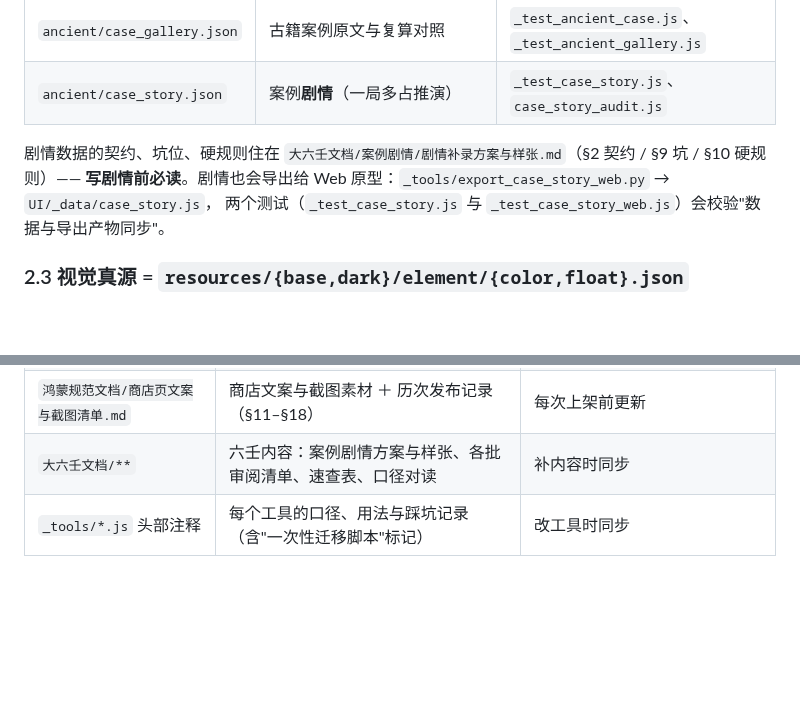
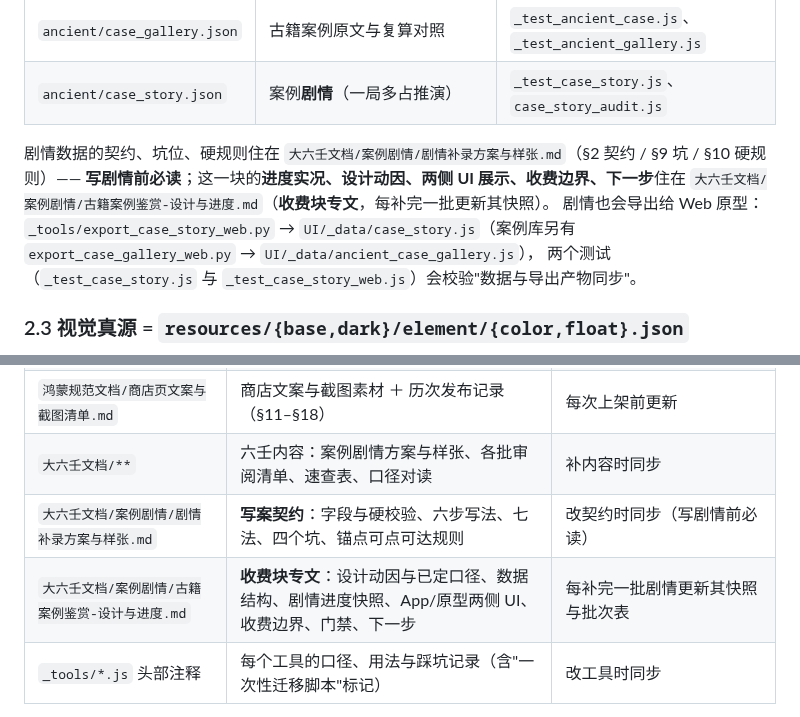
Before and after one commit to is716652/LiurenFocusDiviner, a Markdown page: Agent.md, 2 parts joined by grey strips. Drawn GitHub-style; blank space fills up the shorter version.

Commit message:
docs(古籍案例鉴赏): 新增收费块专文（设计动因与已定口径/数据结构/剧情进度快照 45案41剧情82支线271线索/App与原型两侧UI/收费边界三门/门禁与判据缺口/写案手册/下一步）；Agent.md §2.2、§10 文档地图登记

```diff
--- a/Agent.md
+++ b/Agent.md
@@ -123,7 +123,10 @@ core/liuren/**  ──(build_core.js / rebuild_core.js)──►  core/liuren-co
 | `ancient/case_story.json` | 案例**剧情**（一局多占推演） | `_test_case_story.js`、`case_story_audit.js` |
 
 剧情数据的契约、坑位、硬规则住在 `大六壬文档/案例剧情/剧情补录方案与样张.md`（§2 契约 / §9 坑 / §10 硬规则）——
-**写剧情前必读**。剧情也会导出给 Web 原型：`_tools/export_case_story_web.py` → `UI/_data/case_story.js`，
+**写剧情前必读**；这一块的**进度实况、设计动因、两侧 UI 展示、收费边界、下一步**住在
+`大六壬文档/案例剧情/古籍案例鉴赏-设计与进度.md`（**收费块专文**，每补完一批更新其快照）。
+剧情也会导出给 Web 原型：`_tools/export_case_story_web.py` → `UI/_data/case_story.js`（案例库另有
+`export_case_gallery_web.py` → `UI/_data/ancient_case_gallery.js`），
 两个测试（`_test_case_story.js` 与 `_test_case_story_web.js`）会校验"数据与导出产物同步"。
 
 ### 2.3 视觉真源 = `resources/{base,dark}/element/{color,float}.json`
@@ -433,6 +436,8 @@ App 源码再改动就必须重新出包（否则"提审的包"与"仓库的代
 | `鸿蒙规范文档/视觉风格/*` | 色彩/字体/图标/圆角/间隔规范 ＋ 本项目令牌清单、实现方式决定、剩余色值分类 | 改配色/主题时同步 |
 | `鸿蒙规范文档/商店页文案与截图清单.md` | 商店文案与截图素材 ＋ 历次发布记录（§11–§18） | 每次上架前更新 |
 | `大六壬文档/**` | 六壬内容：案例剧情方案与样张、各批审阅清单、速查表、口径对读 | 补内容时同步 |
+| `大六壬文档/案例剧情/剧情补录方案与样张.md` | **写案契约**：字段与硬校验、六步写法、七法、四个坑、锚点可点可达规则 | 改契约时同步（写剧情前必读） |
+| `大六壬文档/案例剧情/古籍案例鉴赏-设计与进度.md` | **收费块专文**：设计动因与已定口径、数据结构、剧情进度快照、App/原型两侧 UI、收费边界、门禁、下一步 | 每补完一批剧情更新其快照与批次表 |
 | `_tools/*.js` 头部注释 | 每个工具的口径、用法与踩坑记录（含"一次性迁移脚本"标记） | 改工具时同步 |
 
 > 调色板的**唯一真源是 `resources/{base,dark}/element/color.json` 本身**。
```
Also changed, not shown: 大六壬文档/案例剧情/古籍案例鉴赏-设计与进度.md (added, +426 -0 lines).
